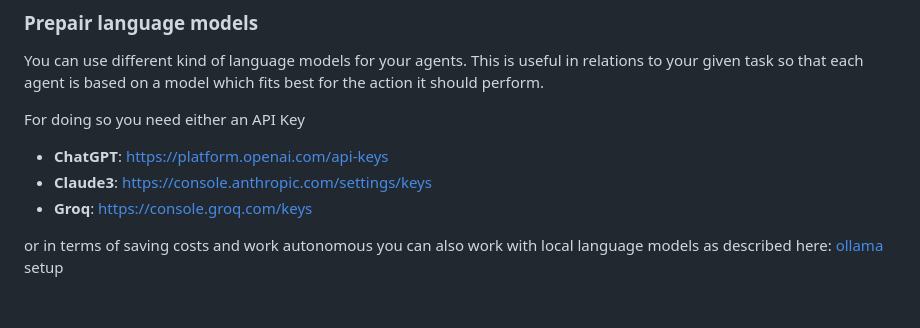
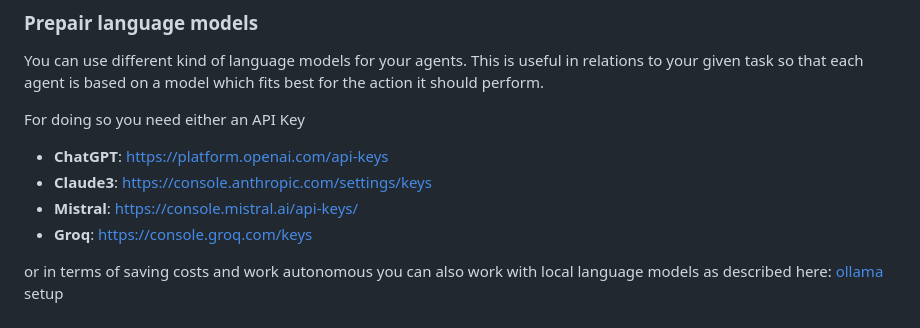
Before and after one commit to clusterreplyDE/aiagents, a Markdown page: readme.md, the part around the change. Rendered like a GitHub page.

```diff
--- a/readme.md
+++ b/readme.md
@@ -85,6 +85,7 @@ For doing so you need either an API Key
 
 - **ChatGPT**: https://platform.openai.com/api-keys
 - **Claude3**: https://console.anthropic.com/settings/keys
+- **Mistral**: https://console.mistral.ai/api-keys/
 - **Groq**: https://console.groq.com/keys
 
 or in terms of saving costs and work autonomous you can also work with local language models as described here: [ollama](ollama.md) setup
```
